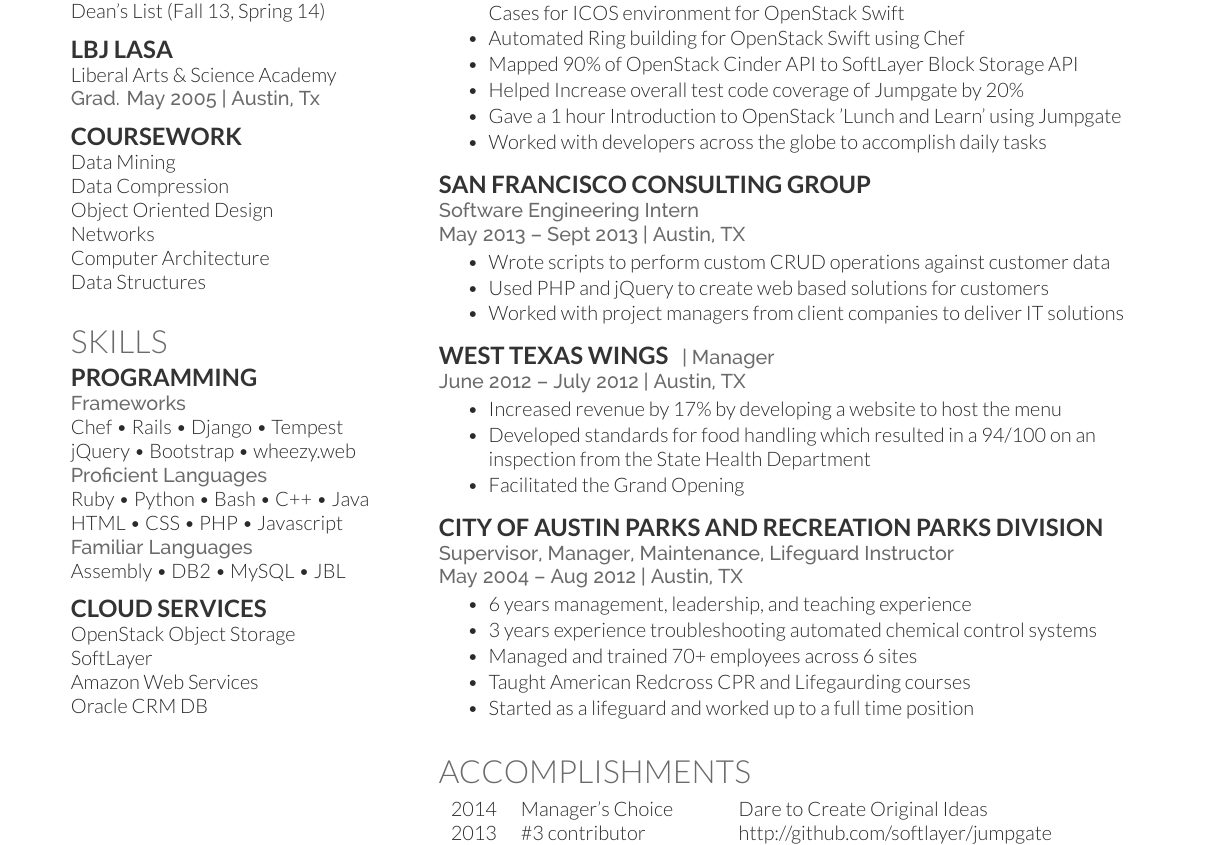
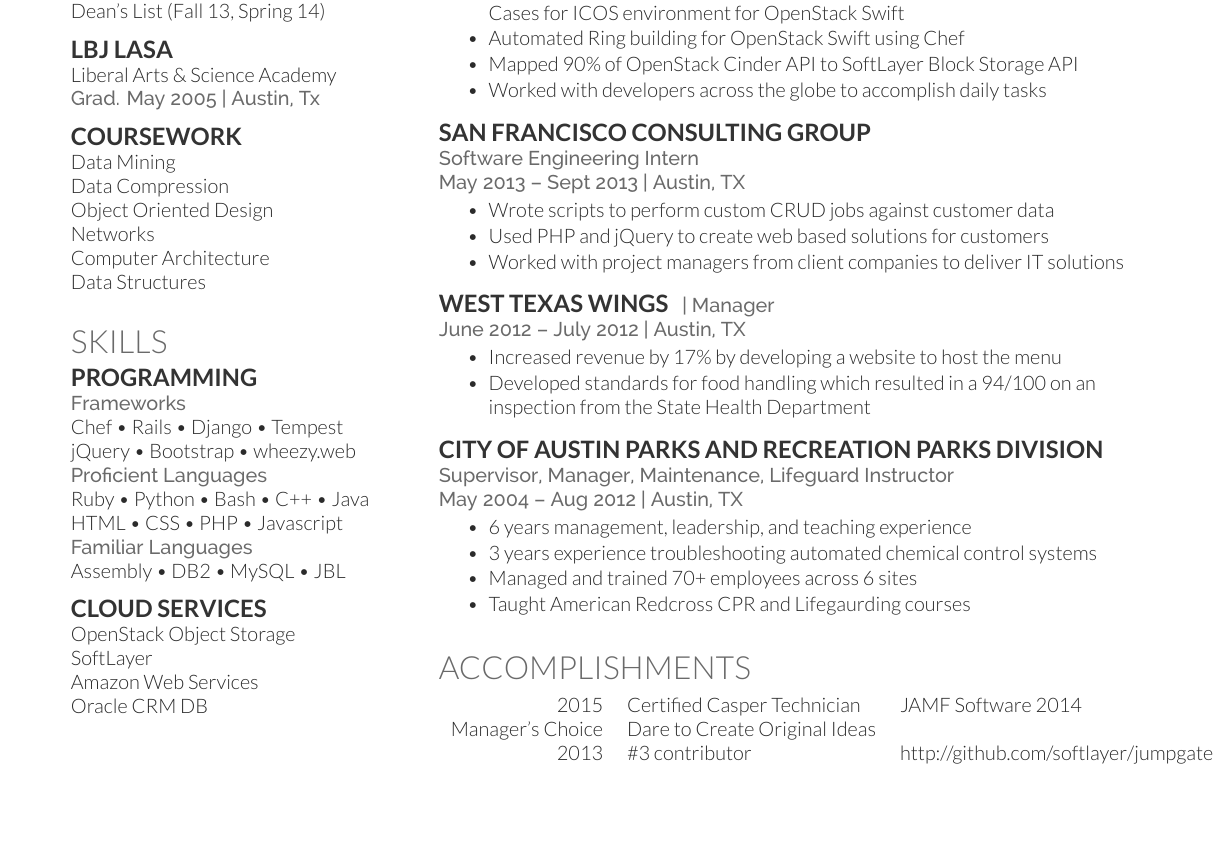
Before and after one commit to imkarrer/resume, a LaTeX CV (resume/resume.tex): part of the page, cut so that both start at the same text, the shorter picture padded with empty space. Compiled offline with XeLaTeX.

Commit message:
Delete non pertinent info

```diff
--- a/resume/resume.tex
+++ b/resume/resume.tex
@@ -118,8 +118,6 @@ Oracle CRM DB \\
 \item Automated 100\% of Build Verification and 95\% of Functional Verification Test Cases for ICOS environment for OpenStack Swift
 \item Automated Ring building for OpenStack Swift using Chef
 \item Mapped 90\% of OpenStack Cinder API to SoftLayer Block Storage API
-\item Helped Increase overall test code coverage of Jumpgate by 20\%
-\item Gave a 1 hour Introduction to OpenStack ’Lunch and Learn’ using Jumpgate
 \item Worked with developers across the globe to accomplish daily tasks
 \end{tightitemize}
 
@@ -132,7 +130,7 @@ Oracle CRM DB \\
 \location{Software Engineering Intern}
 \location{May 2013 – Sept 2013 | Austin, TX}
 \begin{tightitemize}
-\item Wrote scripts to perform custom CRUD operations against customer data
+\item Wrote scripts to perform custom CRUD jobs against customer data
 \item Used PHP and jQuery to create web based solutions for customers
 \item Worked with project managers from client companies to deliver IT solutions
 \end{tightitemize}
@@ -147,7 +145,6 @@ Oracle CRM DB \\
 \begin{tightitemize}
 \item Increased revenue by 17\% by developing a website to host the menu
 \item Developed standards for food handling which resulted in a 94/100 on an inspection from the State Health Department
-\item Facilitated the Grand Opening
 \end{tightitemize}
 
 \sectionspace % Some whitespace after the section
@@ -161,7 +158,6 @@ Oracle CRM DB \\
 \item 3 years experience troubleshooting automated chemical control systems
 \item Managed and trained 70+ employees across 6 sites
 \item Taught American Redcross CPR and Lifegaurding courses
-\item Started as a lifeguard and worked up to a full time position
 \end{tightitemize}
 
 \sectionspace % Some whitespace after the section
@@ -174,6 +170,7 @@ Oracle CRM DB \\
 \section{Accomplishments}
 
 \begin{tabular}{rll}
+2015     & Certified Casper Technician & JAMF Software
 2014	 & Manager's Choice & Dare to Create Original Ideas\\
 2013  & \#3 contributor & http://github.com/softlayer/jumpgate \\
 2013	 & 1\textsuperscript{st}/20 & AMC-ICPC, Texas State Programming Competition\\
```
